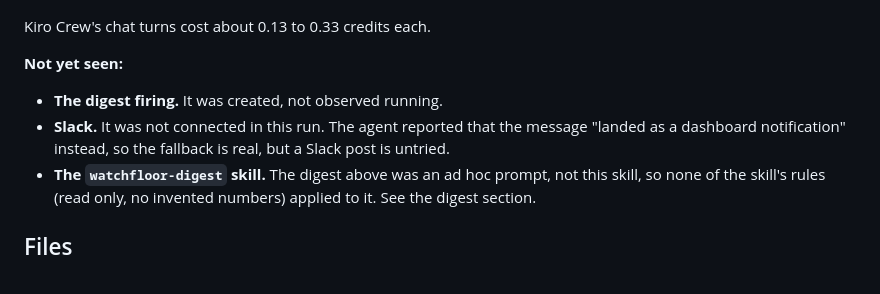
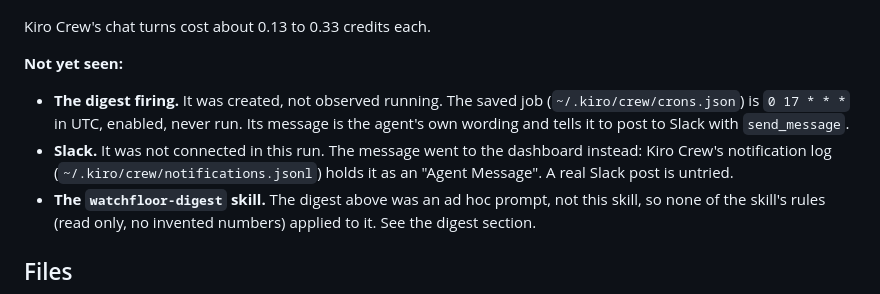
Before and after one commit to BugHunterX2101/watchfloor, a Markdown page: integrations/kiro/README.md, the part around the change. Rendered like a GitHub page.

Commit message:
Kiro README: saved digest job and the dashboard fallback, both read from Kiro Crew's own files

```diff
--- a/integrations/kiro/README.md
+++ b/integrations/kiro/README.md
@@ -27,9 +27,12 @@ Kiro Crew's chat turns cost about 0.13 to 0.33 credits each.
 
 **Not yet seen:**
 
-- **The digest firing.** It was created, not observed running.
-- **Slack.** It was not connected in this run. The agent reported that the message "landed as a
-  dashboard notification" instead, so the fallback is real, but a Slack post is untried.
+- **The digest firing.** It was created, not observed running. The saved job
+  (`~/.kiro/crew/crons.json`) is `0 17 * * *` in UTC, enabled, never run. Its message is the
+  agent's own wording and tells it to post to Slack with `send_message`.
+- **Slack.** It was not connected in this run. The message went to the dashboard instead: Kiro Crew's
+  notification log (`~/.kiro/crew/notifications.jsonl`) holds it as an "Agent Message". A real Slack
+  post is untried.
 - **The `watchfloor-digest` skill.** The digest above was an ad hoc prompt, not this skill, so none
   of the skill's rules (read only, no invented numbers) applied to it. See the digest section.
 
```
